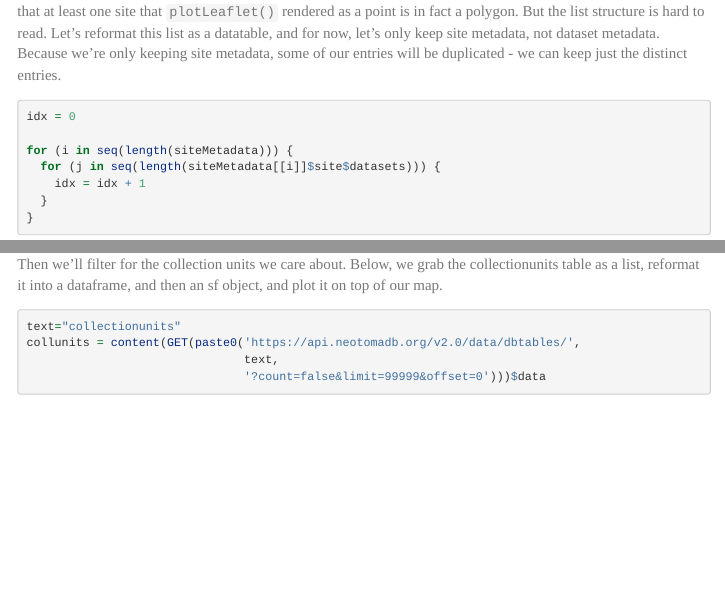
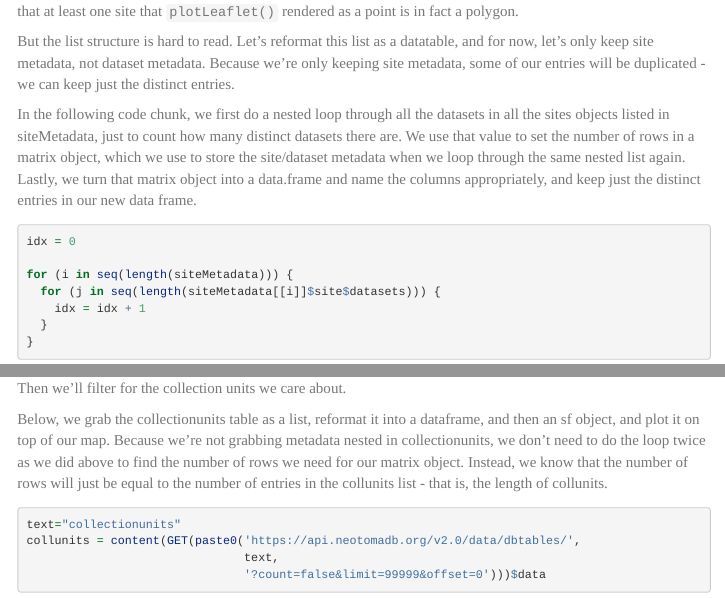
Before and after one commit to hoffmanick/neotomaTutorials, an R Markdown document (neotomaMetadataWorkflow.Rmd): the page in a window 1100 px wide, from 2450 px down, and a second part further down, joined at a grey line. Rendered offline with R 4.5, knitr and Pandoc, with nearby package versions; some code elsewhere in the file could not run offline; menus at the side of the page are left out; long lines of code are wrapped.

Commit message:
added more explanation of code

````diff
--- a/neotomaMetadataWorkflow.Rmd
+++ b/neotomaMetadataWorkflow.Rmd
@@ -152,7 +152,11 @@ siteMetadata = content(response)$data
 siteMetadata[[1]]$site[1:5]
 ```
 
-siteMetadata is a list of ... well ... site metadata. Even just looking at the first few entries of this list, we can see that at least one site that ```plotLeaflet()``` rendered as a point is in fact a polygon. But the list structure is hard to read. Let's reformat this list as a datatable, and for now, let's only keep site metadata, not dataset metadata. Because we're only keeping site metadata, some of our entries will be duplicated - we can keep just the distinct entries.
+siteMetadata is a list of ... well ... site metadata. Even just looking at the first few entries of this list, we can see that at least one site that ```plotLeaflet()``` rendered as a point is in fact a polygon.
+
+But the list structure is hard to read. Let's reformat this list as a datatable, and for now, let's only keep site metadata, not dataset metadata. Because we're only keeping site metadata, some of our entries will be duplicated - we can keep just the distinct entries.
+
+In the following code chunk, we first do a nested loop through all the datasets in all the sites objects listed in siteMetadata, just to count how many distinct datasets there are. We use that value to set the number of rows in a matrix object, which we use to store the site/dataset metadata when we loop through the same nested list again. Lastly, we turn that matrix object into a data.frame and name the columns appropriately, and keep just the distinct entries in our new data frame.
 
 ```{r metadata-to-table, warning=FALSE}
 
@@ -239,4 +243,3 @@ So we've learned that the site doesn't give us precise information about the loc
 
 # The collectionunits table
 
-The collectionunits table is the place to go to learn about core-specific metadata, including precise core location. If a site is often a lake or peat bog, the collection unit is usually a single core from the site. In order to access the collectionunits associated with our Tanganyika sites, we first need to download the entire collectionunits table. Then we'll filter for the collection units we care about. Below, we grab the collectionunits table as a list, reformat it into a dataframe, and then an sf object, and plot it on top of our map.
@@ -243,3 +248,4 @@ The collectionunits table is the place to go to learn about core-specific metada
+Below, we grab the collectionunits table as a list, reformat it into a dataframe, and then an sf object, and plot it on top of our map. Because we're not grabbing metadata nested in collectionunits, we don't need to do the loop twice as we did above to find the number of rows we need for our matrix object. Instead, we know that the number of rows will just be equal to the number of entries in the collunits list - that is, the length of collunits.
 
 
 ```{r collectionunits, warning=FALSE}
````
Also changed, not shown: neotomaMetadataWorkflow.html, neotomaMetadataWorkflow.Rmd (2 more changed lines).
